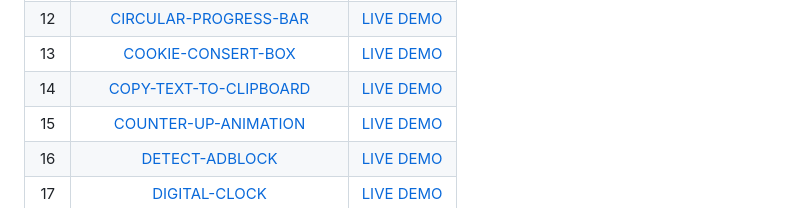
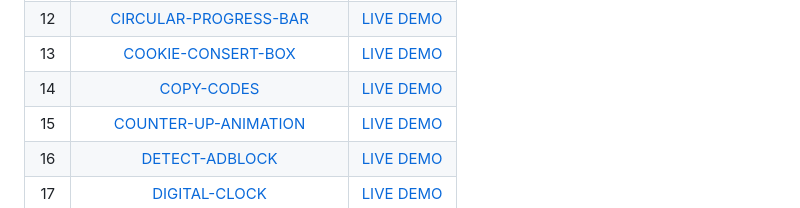
Before and after one commit to DeoVindice29/MINI-PROJECTS, a Markdown page: README.md, the part around the change. Drawn GitHub-style.

```diff
--- a/README.md
+++ b/README.md
@@ -15,7 +15,7 @@
 |  11  | [CHANGE-PROFILE-PIC](https://github.com/DeoVindice29/MINI-PROJECTS/tree/main/CHANGE-PROFILE-PIC)                    |[LIVE DEMO](https://deovindice29.github.io/MINI-PROJECTS/CHANGE-PROFILE-PIC/)                                                                                                                                       |
 |  12  | [CIRCULAR-PROGRESS-BAR](https://github.com/DeoVindice29/MINI-PROJECTS/tree/main/CIRCULAR-PROGRESS-BAR)              |[LIVE DEMO](https://deovindice29.github.io/MINI-PROJECTS/CIRCULAR-PROGRESS-BAR/)                                                                                                                                    |
 |  13  | [COOKIE-CONSERT-BOX](https://github.com/DeoVindice29/MINI-PROJECTS/tree/main/COOKIE-CONSERT-BOX)                    |[LIVE DEMO](https://deovindice29.github.io/MINI-PROJECTS/COOKIE-CONSERT-BOX/)                                                                                                                                       |
-|  14  | [COPY-TEXT-TO-CLIPBOARD](https://github.com/DeoVindice29/MINI-PROJECTS/tree/main/COPY-TEXT-TO-CLIPBOARD)            |[LIVE DEMO](https://deovindice29.github.io/MINI-PROJECTS/COPY-TEXT-TO-CLIPBOARD/)                                                                                                                                   |
+|  14  | [COPY-CODES](https://github.com/DeoVindice29/MINI-PROJECTS/tree/main/COPY-CODES)                                    |[LIVE DEMO](https://deovindice29.github.io/MINI-PROJECTS/COPY-CODES/)                                                                                                                                               |
 |  15  | [COUNTER-UP-ANIMATION](https://github.com/DeoVindice29/MINI-PROJECTS/tree/main/COUNTER-UP-ANIMATION)                |[LIVE DEMO](https://deovindice29.github.io/MINI-PROJECTS/COUNTER-UP-ANIMATION/)                                                                                                                                     |
 |  16  | [DETECT-ADBLOCK](https://github.com/DeoVindice29/MINI-PROJECTS/tree/main/DETECT-ADBLOCK)                            |[LIVE DEMO](https://deovindice29.github.io/MINI-PROJECTS/DETECT-ADBLOCK/)                                                                                                                                           |
 |  17  | [DIGITAL-CLOCK](https://github.com/DeoVindice29/MINI-PROJECTS/tree/main/DIGITAL-CLOCK)                              |[LIVE DEMO](https://deovindice29.github.io/MINI-PROJECTS/DIGITAL-CLOCK/)                                                                                                                                            |
```
